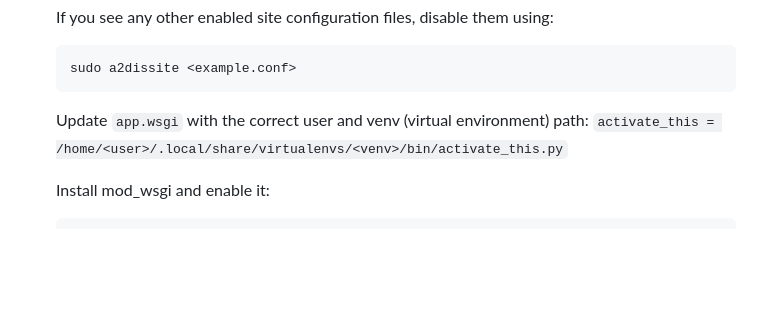
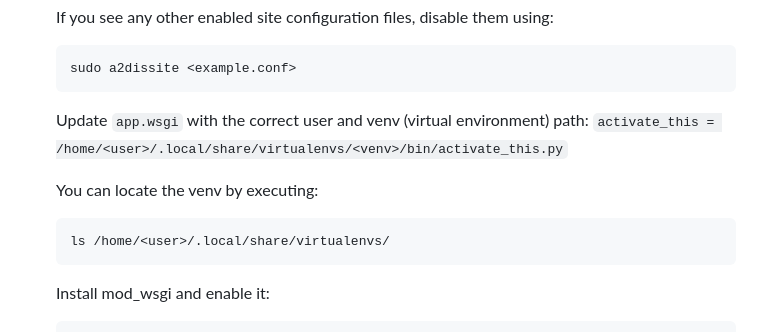
Before and after one commit to JosephG0918/FitTrack, a Markdown page: README.md, the part around the change. Drawn GitHub-style; blank space fills up the shorter version.

Commit message:
slight alteration

````diff
--- a/README.md
+++ b/README.md
@@ -145,6 +145,11 @@ workout_webapp/
    Update `app.wsgi` with the correct user and venv (virtual environment) path:
    `activate_this = /home/<user>/.local/share/virtualenvs/<venv>/bin/activate_this.py`
 
+   You can locate the venv by executing:
+   ```
+   ls /home/<user>/.local/share/virtualenvs/
+   ```
+
    Install mod_wsgi and enable it:
    ```
    sudo apt install libapache2-mod-wsgi-py3
````
